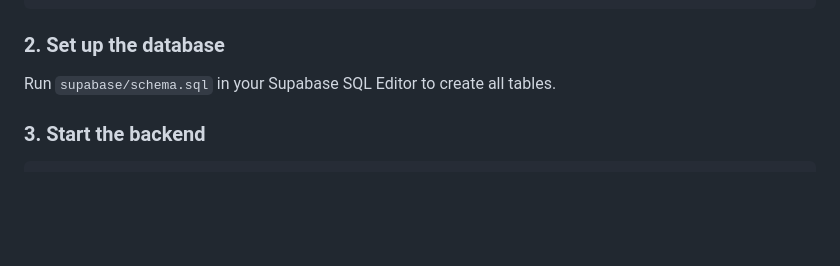
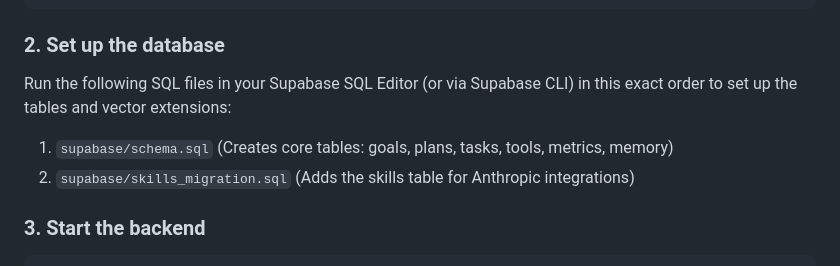
Before and after one commit to vyom-modi/AEGIS, a Markdown page: README.md, the part around one of its changes. Rendered like a GitHub page; blank space fills up the shorter version.

Commit message:
docs: add badges, ui preview, and migration instructions

```diff
--- a/README.md
+++ b/README.md
@@ -81,7 +93,10 @@ cp .env.example .env
 
 ### 2. Set up the database
 
-Run `supabase/schema.sql` in your Supabase SQL Editor to create all tables.
+Run the following SQL files in your Supabase SQL Editor (or via Supabase CLI) in this exact order to set up the tables and vector extensions:
+
+1. `supabase/schema.sql` (Creates core tables: goals, plans, tasks, tools, metrics, memory)
+2. `supabase/skills_migration.sql` (Adds the skills table for Anthropic integrations)
 
 ### 3. Start the backend
 
```
Also changed, not shown: other parts of README.md (+13 -1 lines).
